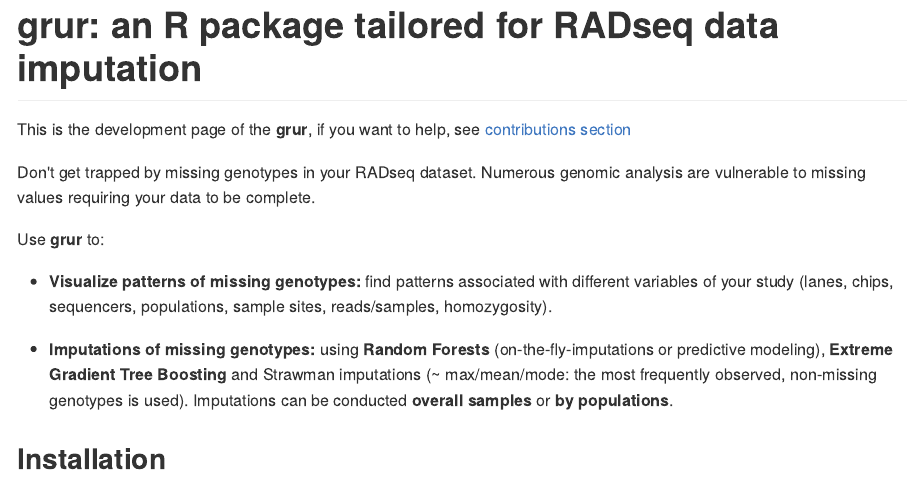
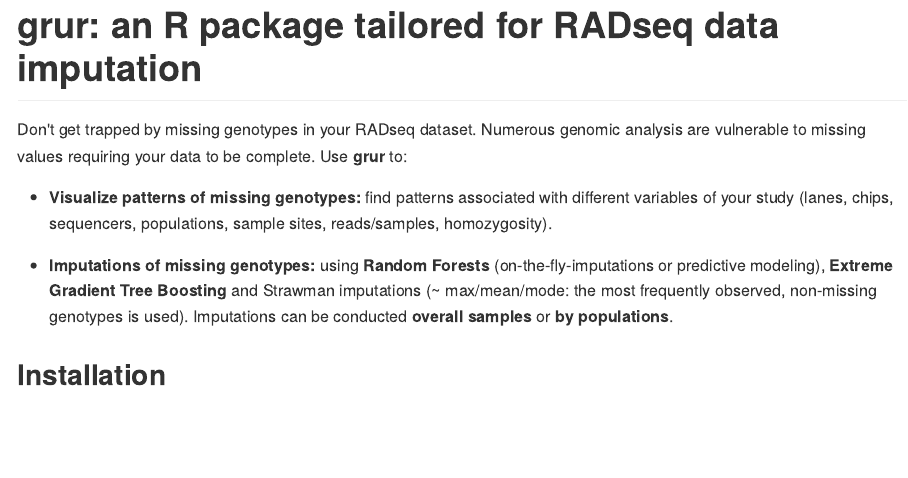
Before and after one commit to thierrygosselin/grur, an R Markdown document (README.Rmd): the page in a window 1100 px wide, from its top. The pictures show the output file README.md that the author committed with the source, drawn offline in the style of GitHub; badge pictures from the web are left out.

Commit message:
edit readme

```diff
--- a/README.Rmd
+++ b/README.Rmd
@@ -33,14 +33,9 @@ knitr::opts_chunk$set(
 
 # grur: an R package tailored for RADseq data imputation
 
-This is the development page of the **grur**,
-if you want to help, see [contributions section](https://github.com/thierrygosselin/grur#contributions)
-
 Don't get trapped by missing genotypes in your RADseq dataset.
 Numerous genomic analysis are vulnerable to missing values requiring your data
-to be complete.
-
-Use **grur** to:
+to be complete. Use **grur** to:
 
 * **Visualize patterns of missing genotypes:** find patterns associated with different
 variables of your study (lanes, chips, sequencers, populations, sample sites,
```
Also changed, not shown: README.md.
